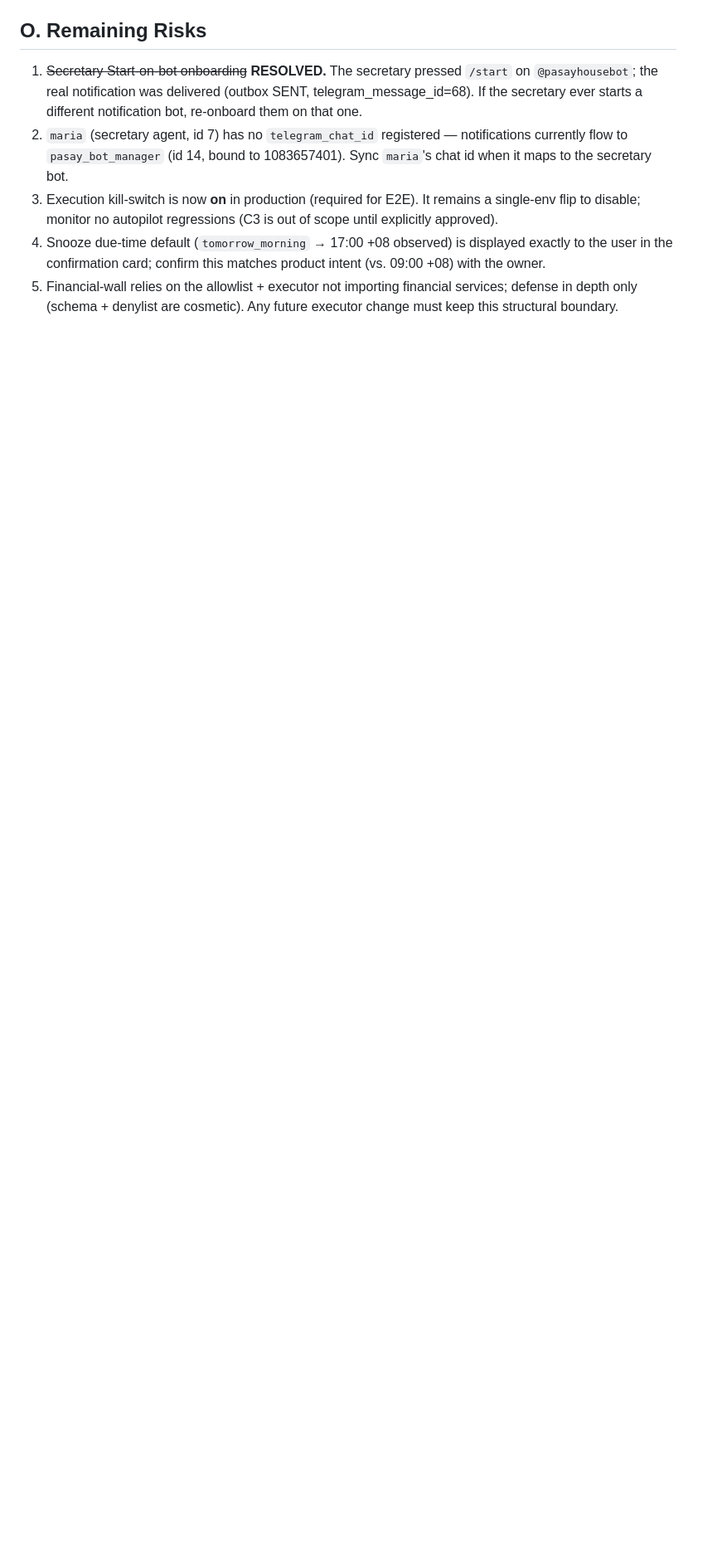
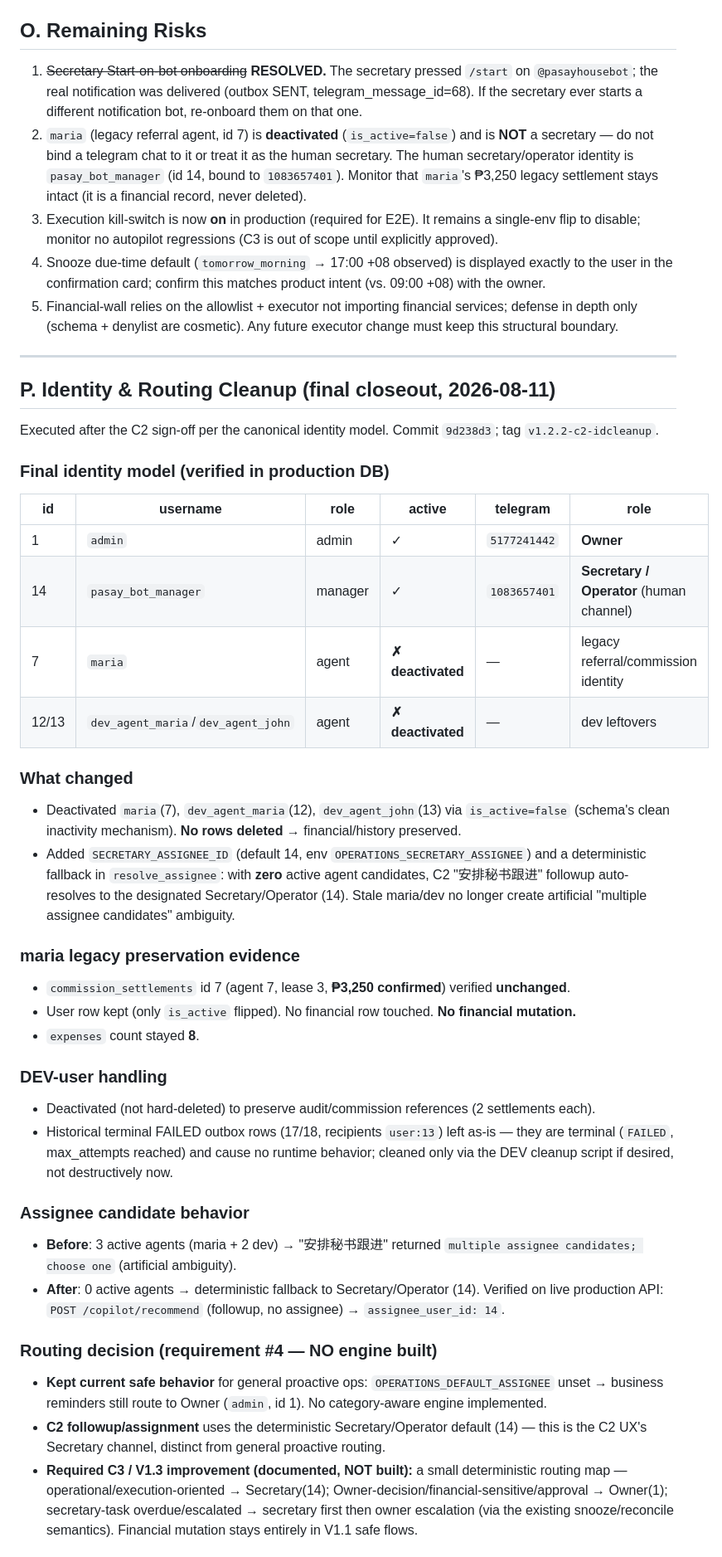
Before and after one commit to jhackuy/pasay-pm, a Markdown page: V122_C2_CLOSING_REPORT.md, the part around one of its changes. Shown at 83% size. Drawn GitHub-style; blank space fills up the shorter version.

Commit message:
docs: C2 identity/routing cleanup + scrub 'Maria' secretary examples to canonical terms (Secretary/Operator, Owner; Lily=AI)

```diff
--- a/V122_C2_CLOSING_REPORT.md
+++ b/V122_C2_CLOSING_REPORT.md
@@ -195,9 +195,10 @@ fully removed after (task 3780, proposals 3/6, outbox 16); **financial tables un
 1. ~~Secretary Start-on-bot onboarding~~ **RESOLVED.** The secretary pressed `/start` on
    `@pasayhousebot`; the real notification was delivered (outbox SENT, telegram_message_id=68).
    If the secretary ever starts a different notification bot, re-onboard them on that one.
-2. `maria` (secretary agent, id 7) has no `telegram_chat_id` registered — notifications currently
-   flow to `pasay_bot_manager` (id 14, bound to 1083657401). Sync `maria`'s chat id when it maps to
-   the secretary bot.
+2. `maria` (legacy referral agent, id 7) is **deactivated** (`is_active=false`) and is **NOT** a
+   secretary — do not bind a telegram chat to it or treat it as the human secretary. The human
+   secretary/operator identity is `pasay_bot_manager` (id 14, bound to `1083657401`). Monitor that
+   `maria`'s ₱3,250 legacy settlement stays intact (it is a financial record, never deleted).
 3. Execution kill-switch is now **on** in production (required for E2E). It remains a single-env
    flip to disable; monitor no autopilot regressions (C3 is out of scope until explicitly approved).
 4. Snooze due-time default (`tomorrow_morning` → 17:00 +08 observed) is displayed exactly to the
@@ -205,3 +206,53 @@ fully removed after (task 3780, proposals 3/6, outbox 16); **financial tables un
 5. Financial-wall relies on the allowlist + executor not importing financial services; defense in
    depth only (schema + denylist are cosmetic). Any future executor change must keep this structural
    boundary.
+
+---
+
+## P. Identity & Routing Cleanup (final closeout, 2026-08-11)
+
+Executed after the C2 sign-off per the canonical identity model. Commit `9d238d3`; tag `v1.2.2-c2-idcleanup`.
+
+### Final identity model (verified in production DB)
+| id | username        | role    | active | telegram | role |
+|----|-----------------|---------|--------|----------|------|
+| 1  | `admin`         | admin   | ✓ | `5177241442` | **Owner** |
+| 14 | `pasay_bot_manager` | manager | ✓ | `1083657401` | **Secretary / Operator** (human channel) |
+| 7  | `maria`         | agent   | **✗ deactivated** | — | legacy referral/commission identity |
+| 12/13 | `dev_agent_maria`/`dev_agent_john` | agent | **✗ deactivated** | — | dev leftovers |
+
+### What changed
+- Deactivated `maria`(7), `dev_agent_maria`(12), `dev_agent_john`(13) via `is_active=false` (schema's
+  clean inactivity mechanism). **No rows deleted** → financial/history preserved.
+- Added `SECRETARY_ASSIGNEE_ID` (default 14, env `OPERATIONS_SECRETARY_ASSIGNEE`) and a deterministic
+  fallback in `resolve_assignee`: with **zero** active agent candidates, C2 "安排秘书跟进" followup
+  auto-resolves to the designated Secretary/Operator (14). Stale maria/dev no longer create
+  artificial "multiple assignee candidates" ambiguity.
+
+### maria legacy preservation evidence
+- `commission_settlements` id 7 (agent 7, lease 3, **₱3,250 confirmed**) verified **unchanged**.
+- User row kept (only `is_active` flipped). No financial row touched. **No financial mutation.**
+- `expenses` count stayed **8**.
+
+### DEV-user handling
+- Deactivated (not hard-deleted) to preserve audit/commission references (2 settlements each).
+- Historical terminal FAILED outbox rows (17/18, recipients `user:13`) left as-is — they are
+  terminal (`FAILED`, max_attempts reached) and cause no runtime behavior; cleaned only via the DEV
+  cleanup script if desired, not destructively now.
+
+### Assignee candidate behavior
+- **Before**: 3 active agents (maria + 2 dev) → "安排秘书跟进" returned `multiple assignee
+  candidates; choose one` (artificial ambiguity).
+- **After**: 0 active agents → deterministic fallback to Secretary/Operator (14). Verified on live
+  production API: `POST /copilot/recommend` (followup, no assignee) → `assignee_user_id: 14`.
+
+### Routing decision (requirement #4 — NO engine built)
+- **Kept current safe behavior** for general proactive ops: `OPERATIONS_DEFAULT_ASSIGNEE` unset →
+  business reminders still route to Owner (`admin`, id 1). No category-aware engine implemented.
+- **C2 followup/assignment** uses the deterministic Secretary/Operator default (14) — this is the
+  C2 UX's Secretary channel, distinct from general proactive routing.
+- **Required C3 / V1.3 improvement (documented, NOT built):** a small deterministic routing map —
+  operational/execution-oriented → Secretary(14); Owner-decision/financial-sensitive/approval →
+  Owner(1); secretary-task overdue/escalated → secretary first then owner escalation (via the
+  existing snooze/reconcile semantics). Financial mutation stays entirely in V1.1 safe flows.
+
```
Also changed, not shown: other parts of V122_C2_CLOSING_REPORT.md (+7 -0 lines), V122_C1_UX_DESIGN.md (+1 -1 lines), V122_C2_UX_DESIGN.md (+2 -2 lines).
